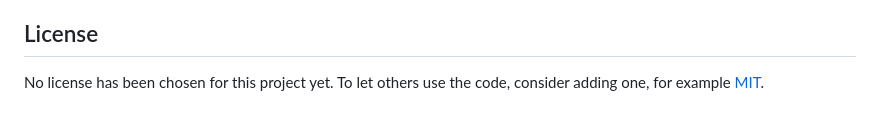
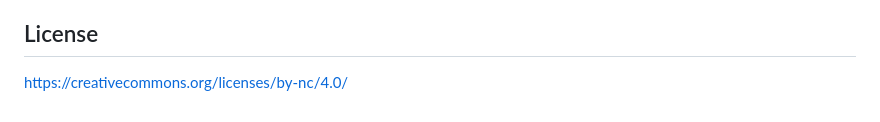
Before and after one commit to filisa/weather_app, a Markdown page: README.md, the part around the change. Rendered like a GitHub page.

Commit message:
Change license notice to Creative Commons BY-NC 4.0
Updated license information to indicate a Creative Commons license.

```diff
--- a/README.md
+++ b/README.md
@@ -79,5 +79,4 @@ You only need a modern web browser and an internet connection.
 - Created by [Margarita (filisa)](https://github.com/filisa)
 
 ## License
-
-No license has been chosen for this project yet. To let others use the code, consider adding one, for example [MIT](https://choosealicense.com/licenses/mit/).
+https://creativecommons.org/licenses/by-nc/4.0/
```
